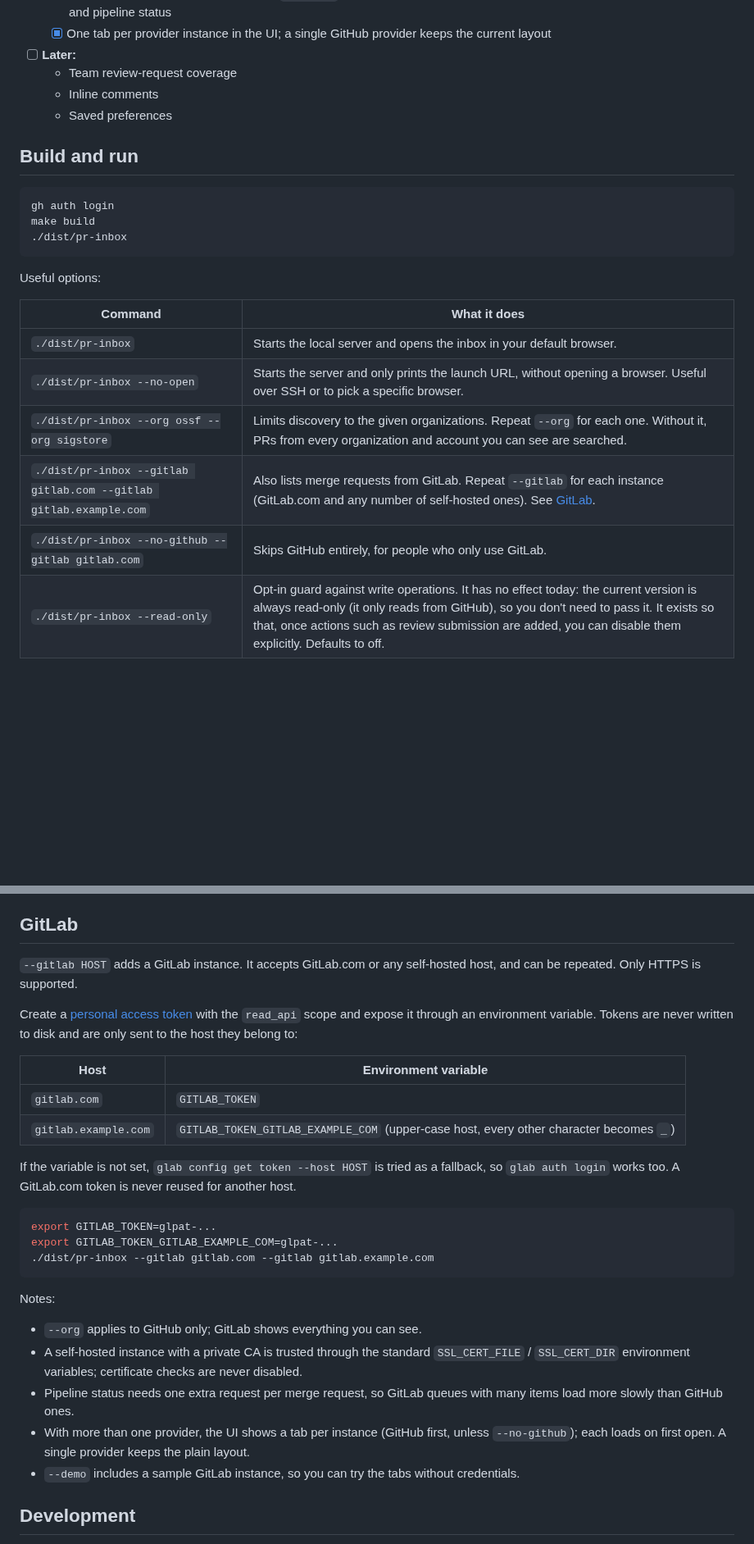
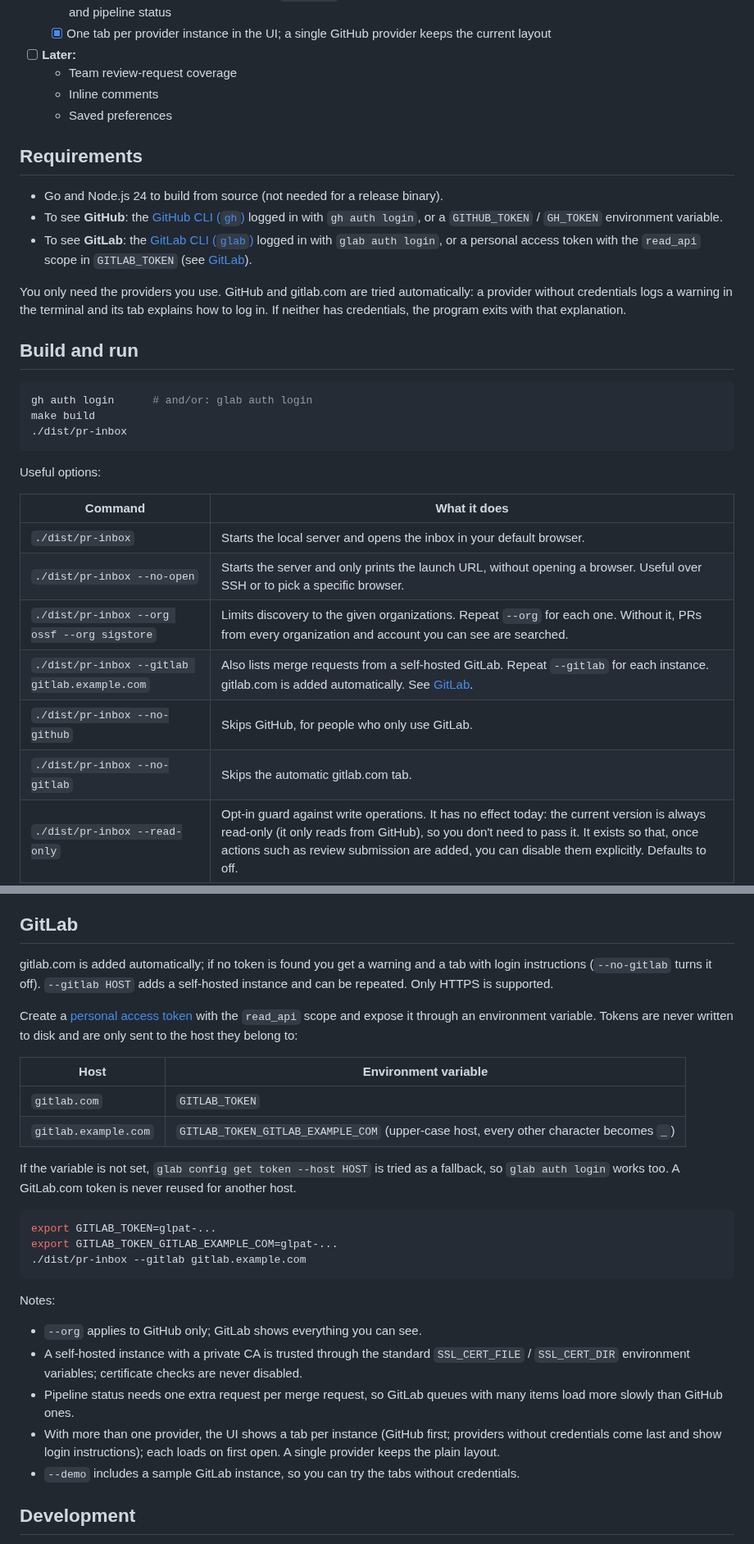
Before and after one commit to cpanato/pr-inbox, a Markdown page: README.md, 2 parts joined by grey strips. Shown at 82% size. Rendered like a GitHub page; blank space fills up the shorter version.

````diff
--- a/README.md
+++ b/README.md
@@ -40,10 +42,23 @@ Planned work, in order. Nothing below is implemented yet and the scope may chang
   - Inline comments
   - Saved preferences
 
+## Requirements
+
+- Go and Node.js 24 to build from source (not needed for a release binary).
+- To see **GitHub**: the [GitHub CLI (`gh`)](https://cli.github.com/) logged in with
+  `gh auth login`, or a `GITHUB_TOKEN` / `GH_TOKEN` environment variable.
+- To see **GitLab**: the [GitLab CLI (`glab`)](https://gitlab.com/gitlab-org/cli) logged in
+  with `glab auth login`, or a personal access token with the `read_api` scope in
+  `GITLAB_TOKEN` (see [GitLab](#gitlab)).
+
+You only need the providers you use. GitHub and gitlab.com are tried automatically:
+a provider without credentials logs a warning in the terminal and its tab explains
+how to log in. If neither has credentials, the program exits with that explanation.
+
 ## Build and run
 
 ```sh
-gh auth login
+gh auth login      # and/or: glab auth login
 make build
 ./dist/pr-inbox
 ```
@@ -55,8 +70,9 @@ Useful options:
 | `./dist/pr-inbox` | Starts the local server and opens the inbox in your default browser. |
 | `./dist/pr-inbox --no-open` | Starts the server and only prints the launch URL, without opening a browser. Useful over SSH or to pick a specific browser. |
 | `./dist/pr-inbox --org ossf --org sigstore` | Limits discovery to the given organizations. Repeat `--org` for each one. Without it, PRs from every organization and account you can see are searched. |
-| `./dist/pr-inbox --gitlab gitlab.com --gitlab gitlab.example.com` | Also lists merge requests from GitLab. Repeat `--gitlab` for each instance (GitLab.com and any number of self-hosted ones). See [GitLab](#gitlab). |
-| `./dist/pr-inbox --no-github --gitlab gitlab.com` | Skips GitHub entirely, for people who only use GitLab. |
+| `./dist/pr-inbox --gitlab gitlab.example.com` | Also lists merge requests from a self-hosted GitLab. Repeat `--gitlab` for each instance. gitlab.com is added automatically. See [GitLab](#gitlab). |
+| `./dist/pr-inbox --no-github` | Skips GitHub, for people who only use GitLab. |
+| `./dist/pr-inbox --no-gitlab` | Skips the automatic gitlab.com tab. |
 | `./dist/pr-inbox --read-only` | Opt-in guard against write operations. It has no effect today: the current version is always read-only (it only reads from GitHub), so you don't need to pass it. It exists so that, once actions such as review submission are added, you can disable them explicitly. Defaults to off. |
 | `./dist/pr-inbox --demo` | Runs with built-in sample data instead of GitHub. No `gh` or authentication is needed and no network calls are made, so it is a safe way to try the interface (and how the README screenshot is produced). Can be combined with `--org` and `--no-open`, but not with `doctor`. |
 | `./dist/pr-inbox doctor` | Checks that `gh` is installed and authenticated and that the GitHub API (and every `--gitlab` host) is reachable, prints the accounts, then exits without starting the server. `--doctor` works too. |
@@ -73,8 +89,9 @@ credentials stay in the Go process and are never sent to the browser.
 
 ## GitLab
 
-`--gitlab HOST` adds a GitLab instance. It accepts GitLab.com or any self-hosted
-host, and can be repeated. Only HTTPS is supported.
+gitlab.com is added automatically; if no token is found you get a warning and a
+tab with login instructions (`--no-gitlab` turns it off). `--gitlab HOST` adds a
+self-hosted instance and can be repeated. Only HTTPS is supported.
 
 Create a [personal access token](https://docs.gitlab.com/user/profile/personal_access_tokens/)
 with the `read_api` scope and expose it through an environment variable. Tokens
@@ -92,7 +109,7 @@ another host.
 ```sh
 export GITLAB_TOKEN=glpat-...
 export GITLAB_TOKEN_GITLAB_EXAMPLE_COM=glpat-...
-./dist/pr-inbox --gitlab gitlab.com --gitlab gitlab.example.com
+./dist/pr-inbox --gitlab gitlab.example.com
 ```
 
 Notes:
@@ -102,8 +119,8 @@ Notes:
   `SSL_CERT_FILE` / `SSL_CERT_DIR` environment variables; certificate checks are never disabled.
 - Pipeline status needs one extra request per merge request, so GitLab queues with
   many items load more slowly than GitHub ones.
-- With more than one provider, the UI shows a tab per instance (GitHub first, unless
-  `--no-github`); each loads on first open. A single provider keeps the plain layout.
+- With more than one provider, the UI shows a tab per instance (GitHub first; providers without
+  credentials come last and show login instructions); each loads on first open. A single provider keeps the plain layout.
 - `--demo` includes a sample GitLab instance, so you can try the tabs without credentials.
 
 ## Development
````
Also changed, not shown: other parts of README.md (+3 -1 lines), assets/screenshot-gitlab.png (added), assets/screenshot.png, 4 other files.
